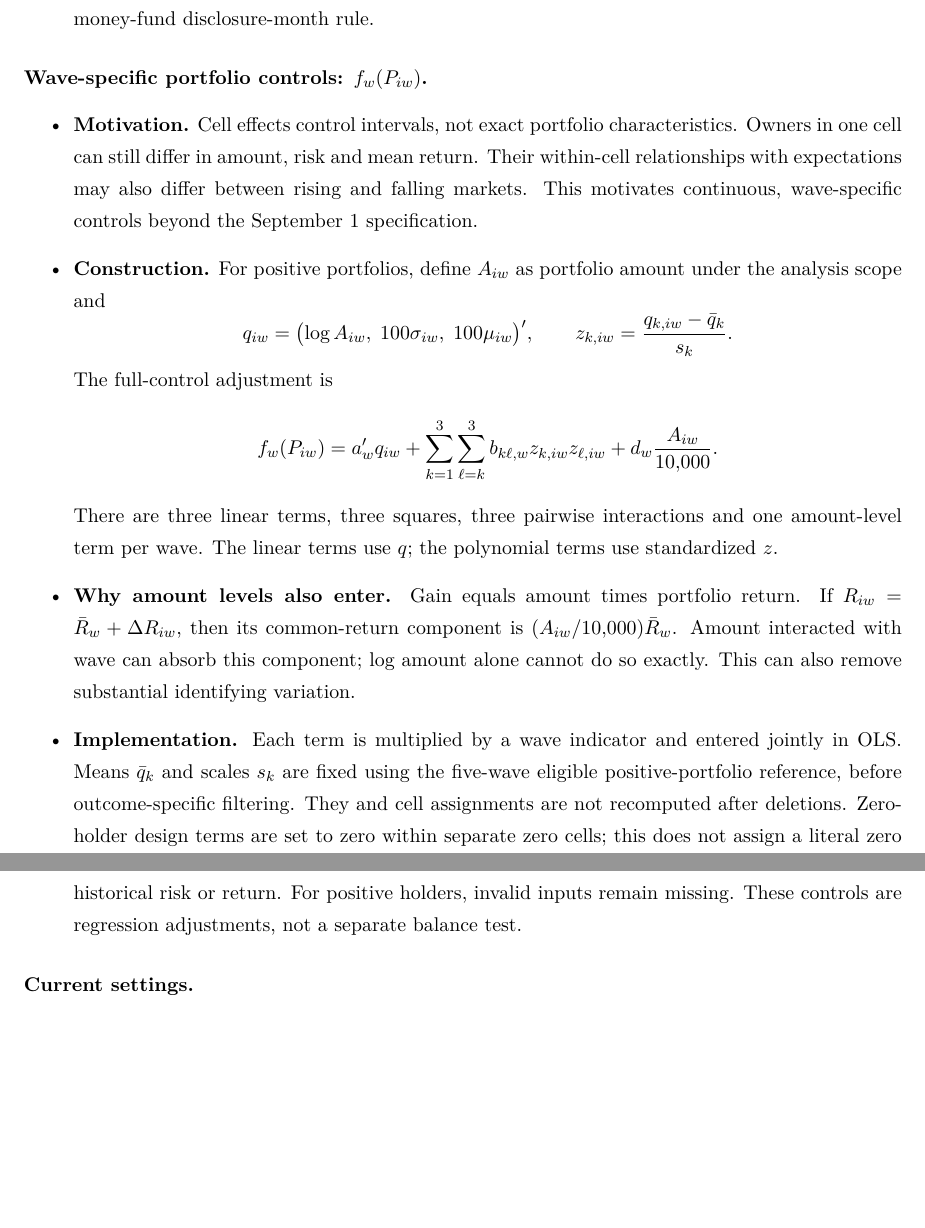
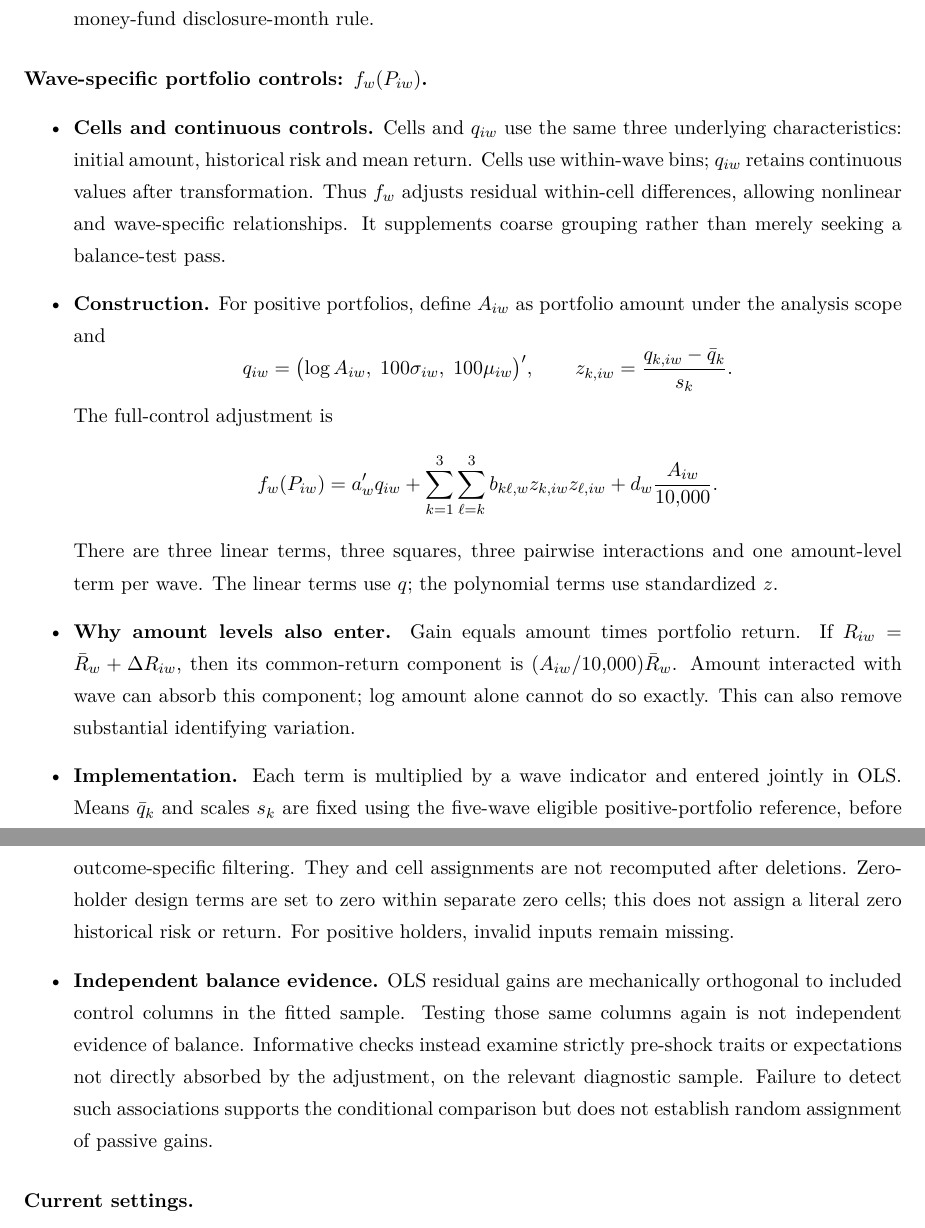
Before and after one commit to CharlieWinple/Expectation-Respond-to-Stock-Shocks, a LaTeX document (docs/notes/Notes_Yanpeng.tex): two parts of pages 31 and 32 of 37, joined at a grey line, cut so that both start at the same text, the shorter picture padded with empty space. Compiled offline with XeLaTeX.

Commit message:
docs: distinguish continuous adjustment from independent balance evidence

```diff
--- a/docs/notes/Notes_Yanpeng.tex
+++ b/docs/notes/Notes_Yanpeng.tex
@@ -1617,7 +1617,7 @@ where $\mathcal U_{iw}$ contains holdings with usable shock returns under the cu
 
 \paragraph{Wave-specific portfolio controls: $f_w(P_{iw})$.}
 \begin{itemize}
-\item \textbf{Motivation.} Cell effects control intervals, not exact portfolio characteristics. Owners in one cell can still differ in amount, risk and mean return. Their within-cell relationships with expectations may also differ between rising and falling markets. This motivates continuous, wave-specific controls beyond the September 1 specification.
+\item \textbf{Cells and continuous controls.} Cells and $q_{iw}$ use the same three underlying characteristics: initial amount, historical risk and mean return. Cells use within-wave bins; $q_{iw}$ retains continuous values after transformation. Thus $f_w$ adjusts residual within-cell differences, allowing nonlinear and wave-specific relationships. It supplements coarse grouping rather than merely seeking a balance-test pass.
 \item \textbf{Construction.} For positive portfolios, define $A_{iw}$ as portfolio amount under the analysis scope and
 \[
 q_{iw}=\bigl(\log A_{iw},\;100\sigma_{iw},\;100\mu_{iw}\bigr)',
@@ -1631,7 +1631,8 @@ f_w(P_{iw})=a_w'q_{iw}
 \]
 There are three linear terms, three squares, three pairwise interactions and one amount-level term per wave. The linear terms use $q$; the polynomial terms use standardized $z$.
 \item \textbf{Why amount levels also enter.} Gain equals amount times portfolio return. If $R_{iw}=\bar R_w+\Delta R_{iw}$, then its common-return component is $(A_{iw}/10{,}000)\bar R_w$. Amount interacted with wave can absorb this component; log amount alone cannot do so exactly. This can also remove substantial identifying variation.
-\item \textbf{Implementation.} Each term is multiplied by a wave indicator and entered jointly in OLS. Means $\bar q_k$ and scales $s_k$ are fixed using the five-wave eligible positive-portfolio reference, before outcome-specific filtering. They and cell assignments are not recomputed after deletions. Zero-holder design terms are set to zero within separate zero cells; this does not assign a literal zero historical risk or return. For positive holders, invalid inputs remain missing. These controls are regression adjustments, not a separate balance test.
+\item \textbf{Implementation.} Each term is multiplied by a wave indicator and entered jointly in OLS. Means $\bar q_k$ and scales $s_k$ are fixed using the five-wave eligible positive-portfolio reference, before outcome-specific filtering. They and cell assignments are not recomputed after deletions. Zero-holder design terms are set to zero within separate zero cells; this does not assign a literal zero historical risk or return. For positive holders, invalid inputs remain missing.
+\item \textbf{Independent balance evidence.} OLS residual gains are mechanically orthogonal to included control columns in the fitted sample. Testing those same columns again is not independent evidence of balance. Informative checks instead examine strictly pre-shock traits or expectations not directly absorbed by the adjustment, on the relevant diagnostic sample. Failure to detect such associations supports the conditional comparison but does not establish random assignment of passive gains.
 \end{itemize}
 
 \paragraph{Current settings.}
```
Also changed, not shown: docs/notes/Notes_Yanpeng.pdf.
